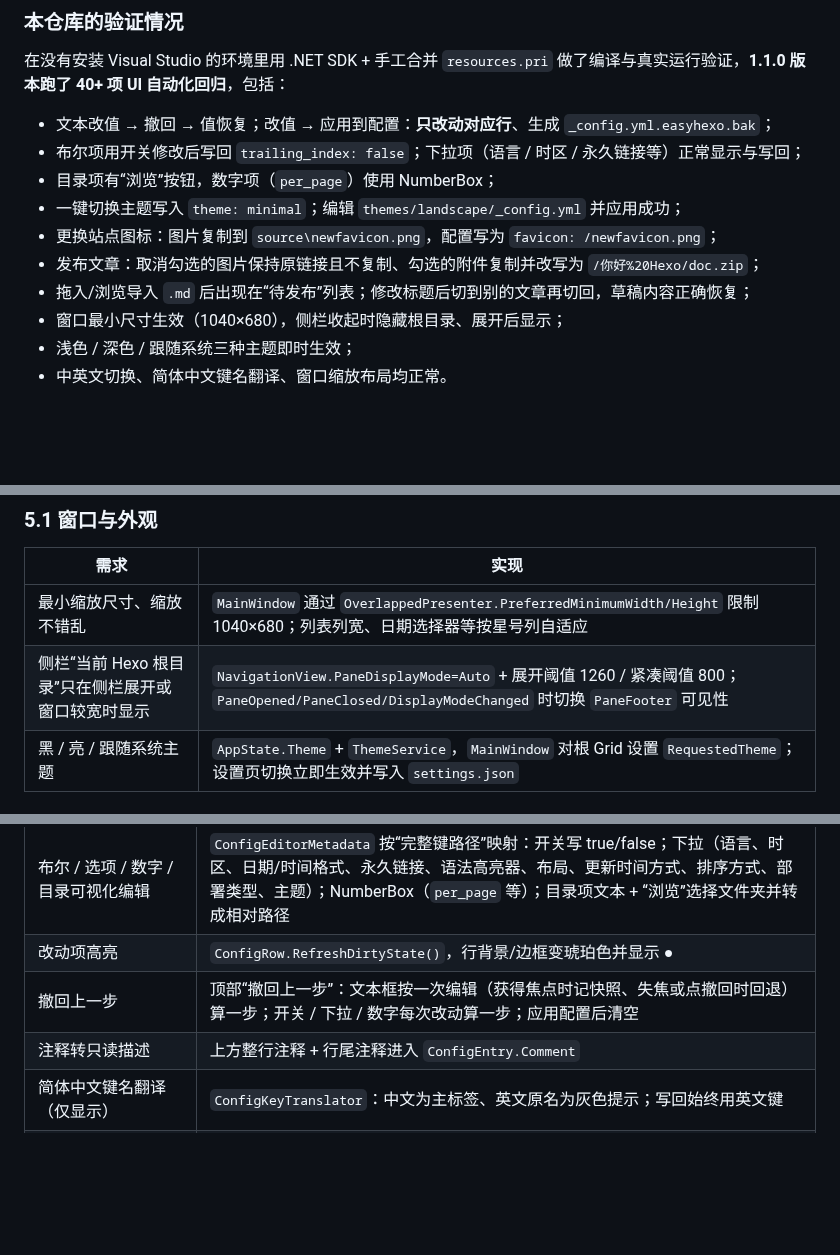
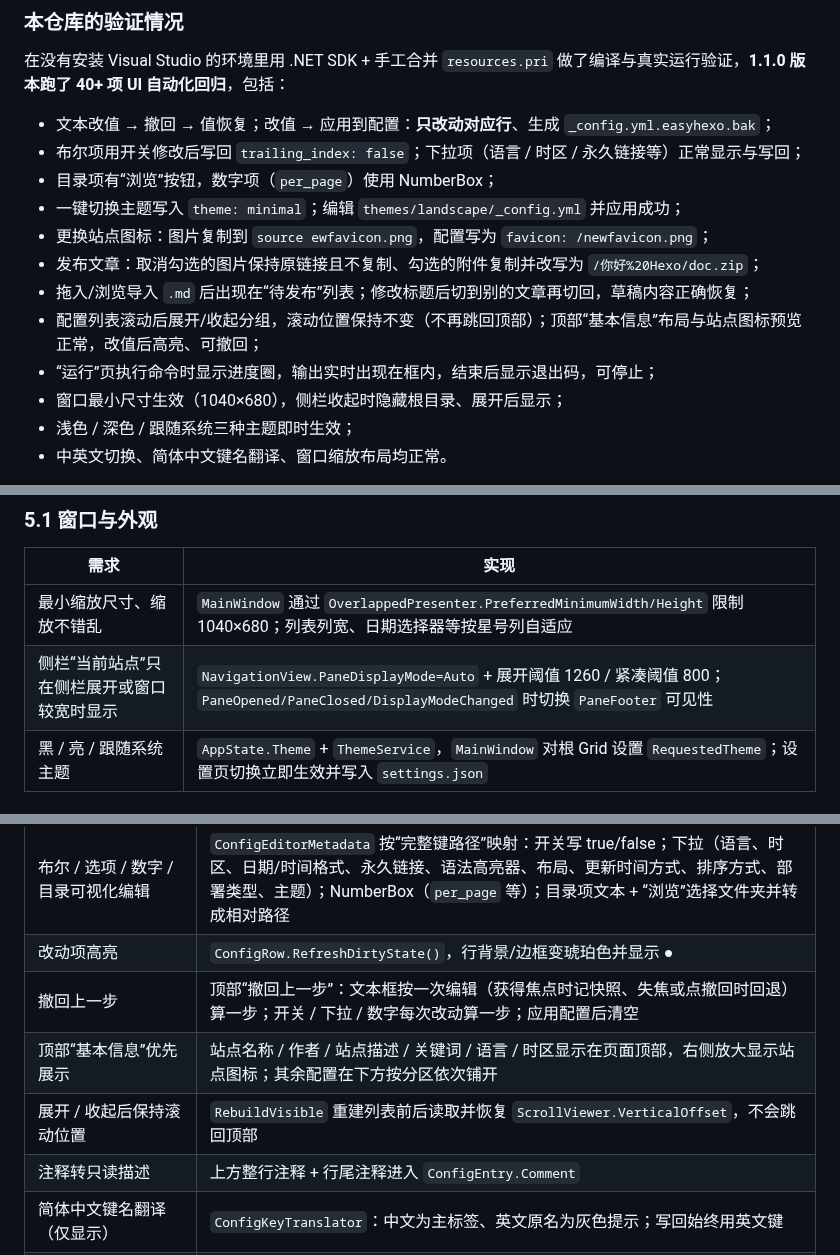
Before and after one commit to monishguy/easy-hexo-by-monish, a Markdown page: README.md, 3 parts joined by grey strips. Rendered like a GitHub page; blank space fills up the shorter version.

```diff
--- a/README.md
+++ b/README.md
@@ -90,9 +93,12 @@ pwsh tools\build-unpackaged.ps1 -FrameworkDependent     # 不打包 .NET 运行
 - 布尔项用开关修改后写回 `trailing_index: false`；下拉项（语言 / 时区 / 永久链接等）正常显示与写回；
 - 目录项有“浏览”按钮，数字项（`per_page`）使用 NumberBox；
 - 一键切换主题写入 `theme: minimal`；编辑 `themes/landscape/_config.yml` 并应用成功；
-- 更换站点图标：图片复制到 `source\newfavicon.png`，配置写为 `favicon: /newfavicon.png`；
+- 更换站点图标：图片复制到 `source
+ewfavicon.png`，配置写为 `favicon: /newfavicon.png`；
 - 发布文章：取消勾选的图片保持原链接且不复制、勾选的附件复制并改写为 `/你好%20Hexo/doc.zip`；
 - 拖入/浏览导入 `.md` 后出现在“待发布”列表；修改标题后切到别的文章再切回，草稿内容正确恢复；
+- 配置列表滚动后展开/收起分组，滚动位置保持不变（不再跳回顶部）；顶部“基本信息”布局与站点图标预览正常，改值后高亮、可撤回；
+- “运行”页执行命令时显示进度圈，输出实时出现在框内，结束后显示退出码，可停止；
 - 窗口最小尺寸生效（1040×680），侧栏收起时隐藏根目录、展开后显示；
 - 浅色 / 深色 / 跟随系统三种主题即时生效；
 - 中英文切换、简体中文键名翻译、窗口缩放布局均正常。
@@ -146,7 +153,7 @@ docs/screenshots/              # README 截图
 | 需求 | 实现 |
 | --- | --- |
 | 最小缩放尺寸、缩放不错乱 | `MainWindow` 通过 `OverlappedPresenter.PreferredMinimumWidth/Height` 限制 1040×680；列表列宽、日期选择器等按星号列自适应 |
-| 侧栏“当前 Hexo 根目录”只在侧栏展开或窗口较宽时显示 | `NavigationView.PaneDisplayMode=Auto` + 展开阈值 1260 / 紧凑阈值 800；`PaneOpened/PaneClosed/DisplayModeChanged` 时切换 `PaneFooter` 可见性 |
+| 侧栏“当前站点”只在侧栏展开或窗口较宽时显示 | `NavigationView.PaneDisplayMode=Auto` + 展开阈值 1260 / 紧凑阈值 800；`PaneOpened/PaneClosed/DisplayModeChanged` 时切换 `PaneFooter` 可见性 |
 | 黑 / 亮 / 跟随系统主题 | `AppState.Theme` + `ThemeService`，`MainWindow` 对根 Grid 设置 `RequestedTheme`；设置页切换立即生效并写入 `settings.json` |
 
 ### 5.2 配置编辑
@@ -157,6 +164,8 @@ docs/screenshots/              # README 截图
 | 布尔 / 选项 / 数字 / 目录可视化编辑 | `ConfigEditorMetadata` 按“完整键路径”映射：开关写 true/false；下拉（语言、时区、日期/时间格式、永久链接、语法高亮器、布局、更新时间方式、排序方式、部署类型、主题）；NumberBox（`per_page` 等）；目录项文本 + “浏览”选择文件夹并转成相对路径 |
 | 改动项高亮 | `ConfigRow.RefreshDirtyState()`，行背景/边框变琥珀色并显示 ● |
 | 撤回上一步 | 顶部“撤回上一步”：文本框按一次编辑（获得焦点时记快照、失焦或点撤回时回退）算一步；开关 / 下拉 / 数字每次改动算一步；应用配置后清空 |
+| 顶部“基本信息”优先展示 | 站点名称 / 作者 / 站点描述 / 关键词 / 语言 / 时区显示在页面顶部，右侧放大显示站点图标；其余配置在下方按分区依次铺开 |
+| 展开 / 收起后保持滚动位置 | `RebuildVisible` 重建列表前后读取并恢复 `ScrollViewer.VerticalOffset`，不会跳回顶部 |
 | 注释转只读描述 | 上方整行注释 + 行尾注释进入 `ConfigEntry.Comment` |
 | 简体中文键名翻译（仅显示） | `ConfigKeyTranslator`：中文为主标签、英文原名为灰色提示；写回始终用英文键 |
 | 顶部“应用到配置”只改改动行 | `ConfigYamlService.Apply`，写前备份 `*.easyhexo.bak` |
```
Also changed, not shown: other parts of README.md (+18 -3 lines), docs/实现说明.md (+18 -0 lines), docs/screenshots/config-editor.png, docs/screenshots/run.png (added), 9 other files.
